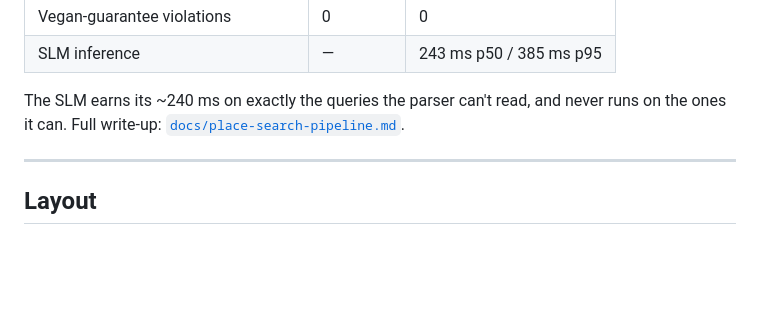
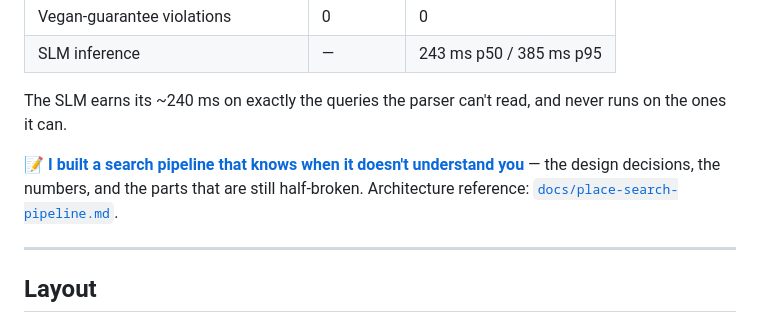
Before and after one commit to Grzegorz-Pietruszka/vegan-bangkok, a Markdown page: README.md, the part around the change. GitHub-like rendering; blank space fills up the shorter version.

Commit message:
docs(README): update search pipeline section with new insights and link to detailed write-up

```diff
--- a/README.md
+++ b/README.md
@@ -50,7 +50,11 @@ Measured locally over a 32-query eval set against 144 places (`npm run eval:plac
 | SLM inference | — | 243 ms p50 / 385 ms p95 |
 
 The SLM earns its ~240 ms on exactly the queries the parser can't read, and never runs on the
-ones it can. Full write-up: [`docs/place-search-pipeline.md`](docs/place-search-pipeline.md).
+ones it can.
+
+📝 **[I built a search pipeline that knows when it doesn't understand you](https://dev.to/grzegorzpietrus/i-built-a-search-pipeline-that-knows-when-it-doesnt-understand-you-58p2)**
+— the design decisions, the numbers, and the parts that are still half-broken.
+Architecture reference: [`docs/place-search-pipeline.md`](docs/place-search-pipeline.md).
 
 ---
 
```
